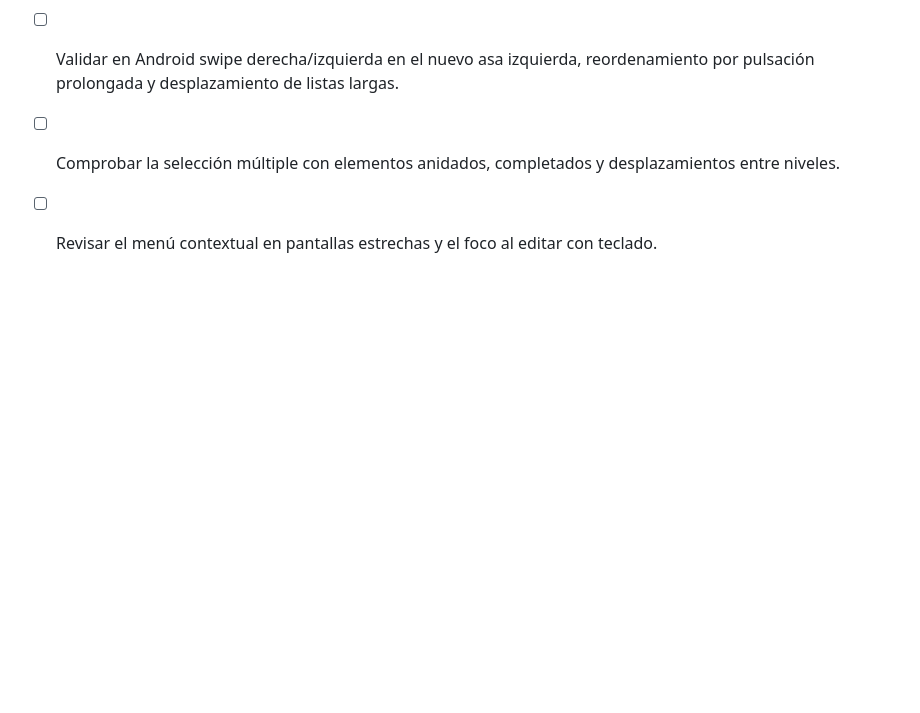
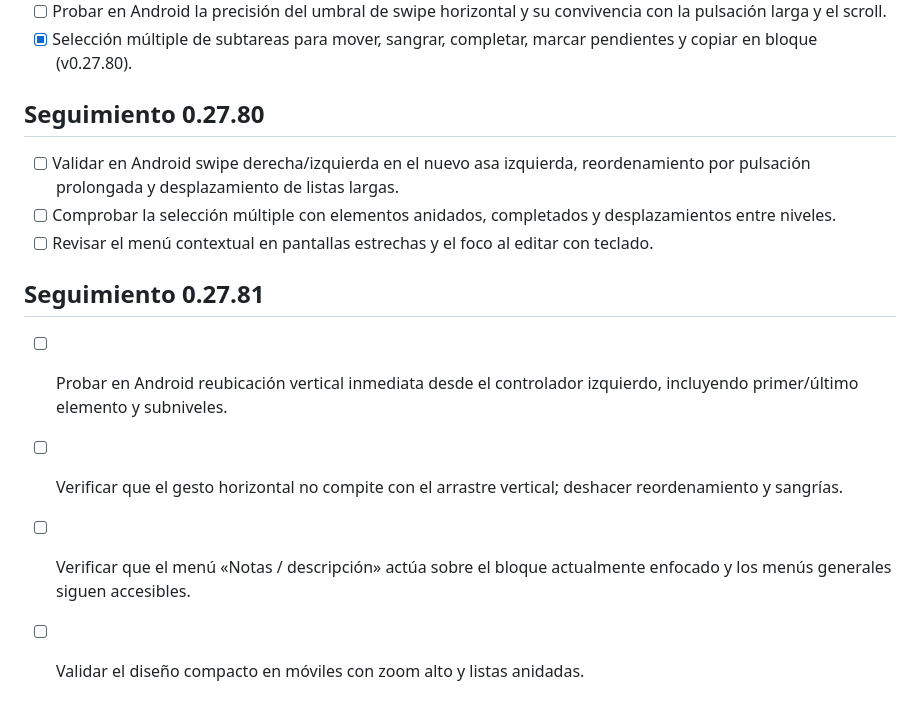
Before and after one commit to barccelo/nottas, a Markdown page: PENDIENTES.md, the part around the change. GitHub-like rendering; blank space fills up the shorter version.

Commit message:
Document unified checklist controls and vertical drag fix

```diff
--- a/PENDIENTES.md
+++ b/PENDIENTES.md
@@ -115,3 +115,9 @@ Al implementar una mejora: actualizar su estado, registrar la versión y traslad
 - [ ] Validar en Android swipe derecha/izquierda en el nuevo asa izquierda, reordenamiento por pulsación prolongada y desplazamiento de listas largas.
 - [ ] Comprobar la selección múltiple con elementos anidados, completados y desplazamientos entre niveles.
 - [ ] Revisar el menú contextual en pantallas estrechas y el foco al editar con teclado.
+
+## Seguimiento 0.27.81
+- [ ] Probar en Android reubicación vertical inmediata desde el controlador izquierdo, incluyendo primer/último elemento y subniveles.
+- [ ] Verificar que el gesto horizontal no compite con el arrastre vertical; deshacer reordenamiento y sangrías.
+- [ ] Verificar que el menú «Notas / descripción» actúa sobre el bloque actualmente enfocado y los menús generales siguen accesibles.
+- [ ] Validar el diseño compacto en móviles con zoom alto y listas anidadas.
```
